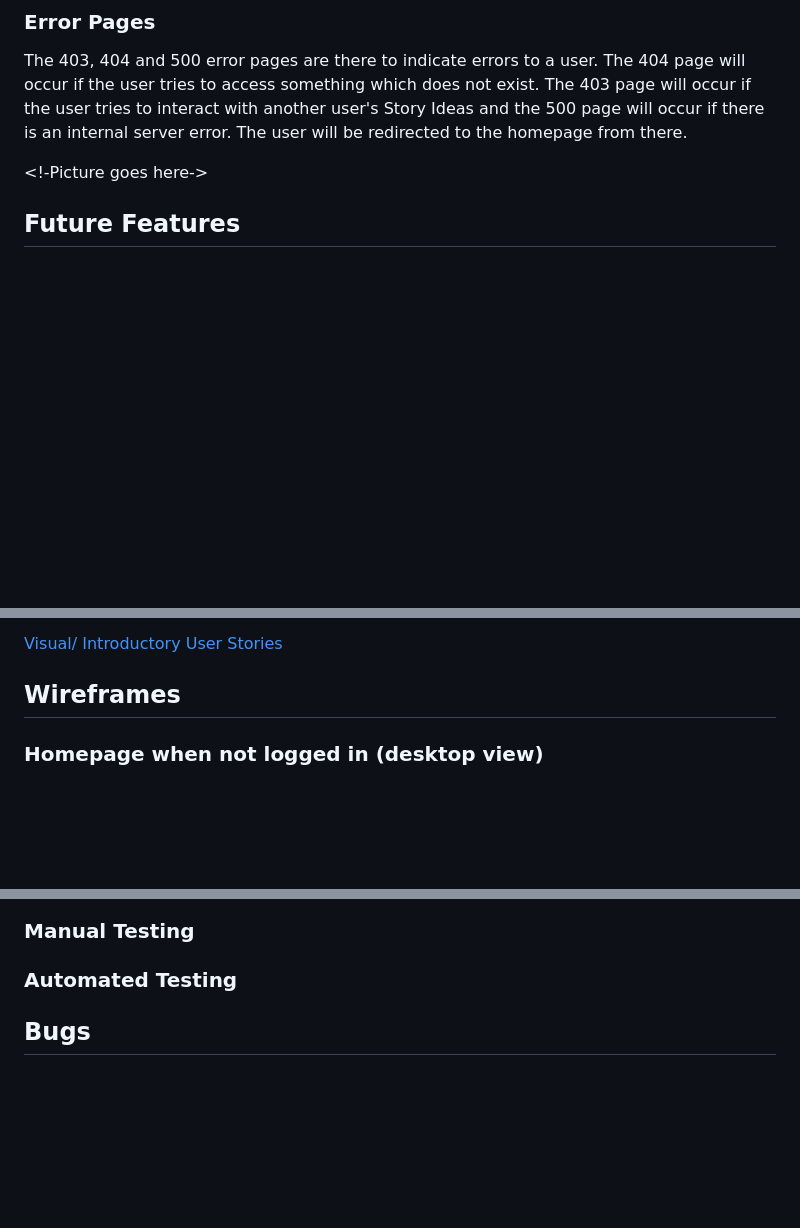
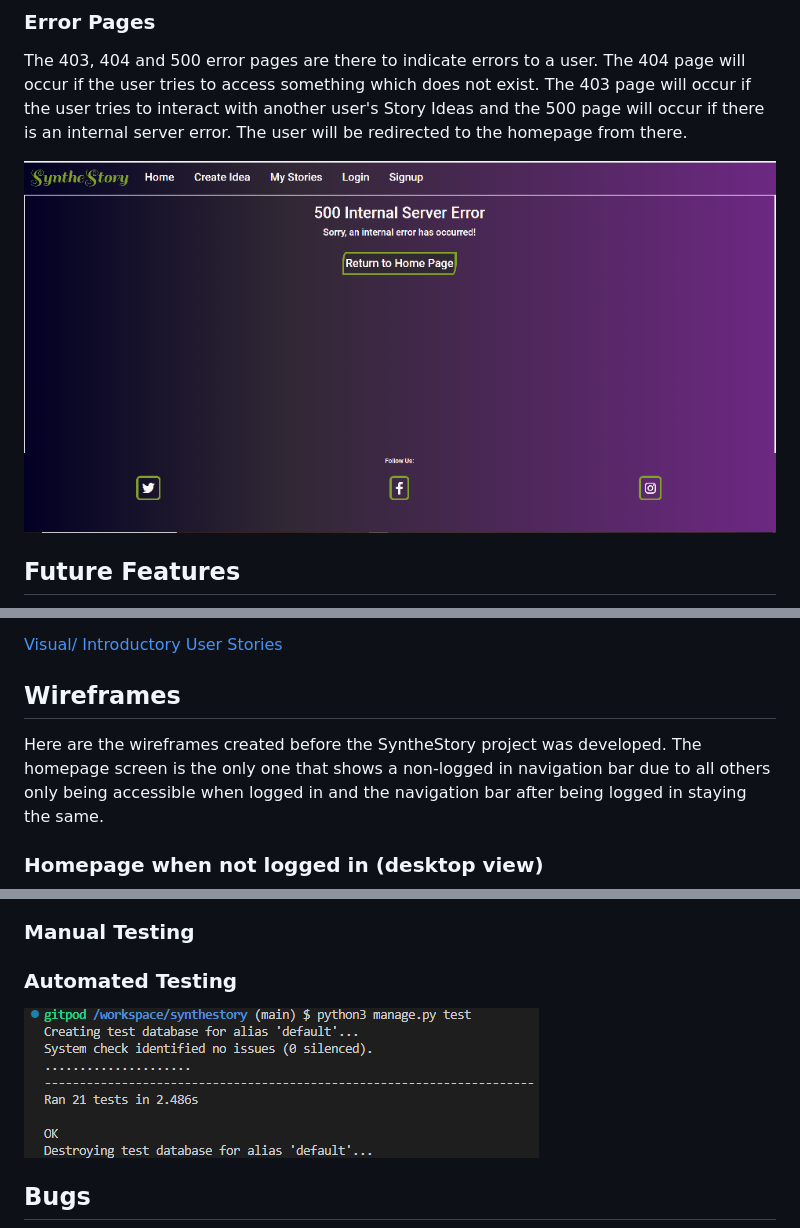
Before and after one commit to CarlG96/synthestory, a Markdown page: README.md, 3 parts joined by grey strips. Drawn GitHub-style; pictures changed too: media/README-images/500-error.png (added), media/README-images/automated-tests.png (added); blank space fills up the shorter version.

```diff
--- a/README.md
+++ b/README.md
@@ -39,7 +39,8 @@ The Login, Logout and Signup pages act as you would imagine, giving people the o
 ### Error Pages
 The 403, 404 and 500 error pages are there to indicate errors to a user. The 404 page will occur if the user tries to access something which does not exist. The 403 page will occur if the user tries to interact with another user's Story Ideas and the 500 page will occur if there is an internal server error. The user will be redirected to the homepage from there.
 
-<!-Picture goes here->
+<img src="media/README-images/500-error.png">
+
 ## Future Features
 A feature that is far beyond the scope of this project but might be an idea for the future would be to somehow link each generated Story Idea up to an API to do with a text-to-image diffusion model which would display an AI generated image displaying the Story Idea in picture form. I am not entirely sure on the achievability of this at the current moment and am ignorant of any potential copyright issues that would occur but believe it might help inspire an author with imagery.
 
@@ -96,6 +97,8 @@ The SyntheStory project was planned in a series of epics which were broken down
 
 
 ## Wireframes
+
+Here are the wireframes created before the SyntheStory project was developed. The homepage screen is the only one that shows a non-logged in navigation bar due to all others only being accessible when logged in and the navigation bar after being logged in staying the same.
 
 ### Homepage when not logged in (desktop view)
 <img src="media/README-images/non-logged-in-homepage.png">
@@ -198,6 +201,7 @@ PEP8 was the style guide used for the Python code of this project and pylint was
 ### Cross browser compatibility
 ### Manual Testing
 ### Automated Testing
+<img src="media/README-images/automated-tests.png">
 
 ## Bugs
 <img src="media/README-images/bug-image.png">
```
Also changed, not shown: 1 other file.
